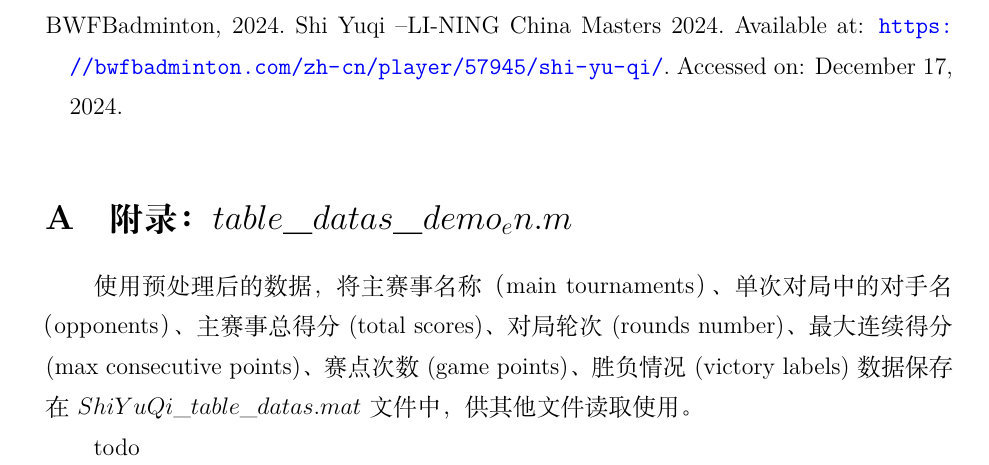
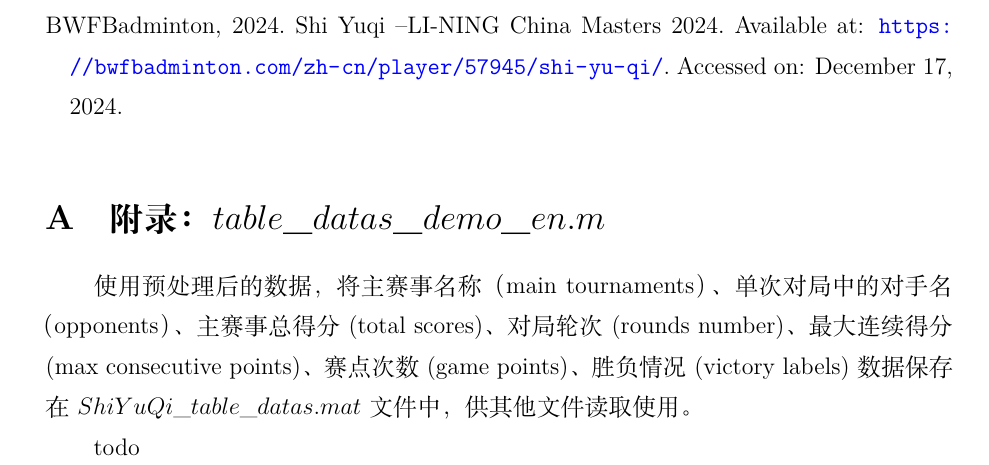
Before and after one commit to bit2shenli/BayesianLaTex, a LaTeX paper (src/Report.tex): part of page 10 of 14, cut so that both start at the same text. Compiled offline with XeLaTeX.

Commit message:
细节改动

```diff
--- a/src/Report.tex
+++ b/src/Report.tex
@@ -397,7 +397,7 @@ BWFBadminton, 2024. Shi Yuqi – LI-NING China Masters 2024. Available at: \url{
 \end{thebibliography}
 
 \appendix
-\section{附录：$table\_datas\_demo_en.m$}
+\section{附录：$table\_datas\_demo\_en.m$}
 使用预处理后的数据，将主赛事名称（main tournaments）、单次对局中的对手名（opponents）、主赛事总得分 (total scores)、对局轮次 (rounds number)、最大连续得分 (max consecutive points)、赛点次数 (game points)、胜负情况 (victory labels)数据保存在 $ShiYuQi\_table\_datas.mat$ 文件中，供其他文件读取使用。
 
 todo \lstinputlisting[language=Matlab]{../code/table_datas_demo_en.m}
```
